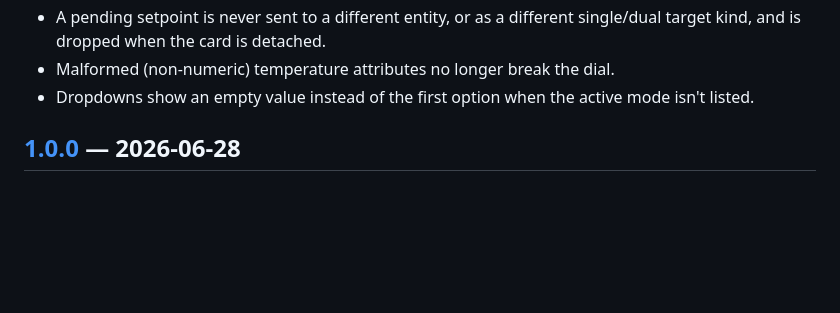
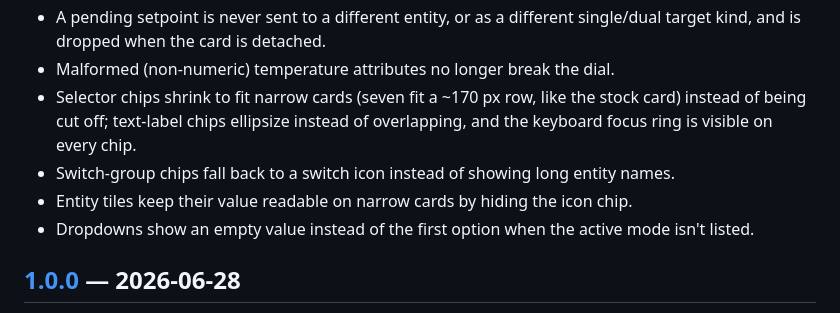
Before and after one commit to lageorgem/ha-material-thermostat-card, a Markdown page: CHANGELOG.md, the part around the change. Drawn GitHub-style; blank space fills up the shorter version.

Commit message:
docs(changelog): narrow-width fixes found by full-combination QA

```diff
--- a/CHANGELOG.md
+++ b/CHANGELOG.md
@@ -68,6 +68,12 @@ project adheres to [Semantic Versioning](https://semver.org/) and the format of
 - A pending setpoint is never sent to a different entity, or as a different
   single/dual target kind, and is dropped when the card is detached.
 - Malformed (non-numeric) temperature attributes no longer break the dial.
+- Selector chips shrink to fit narrow cards (seven fit a ~170 px row, like the
+  stock card) instead of being cut off; text-label chips ellipsize instead of
+  overlapping, and the keyboard focus ring is visible on every chip.
+- Switch-group chips fall back to a switch icon instead of showing long entity
+  names.
+- Entity tiles keep their value readable on narrow cards by hiding the icon chip.
 - Dropdowns show an empty value instead of the first option when the active
   mode isn't listed.
 
```
